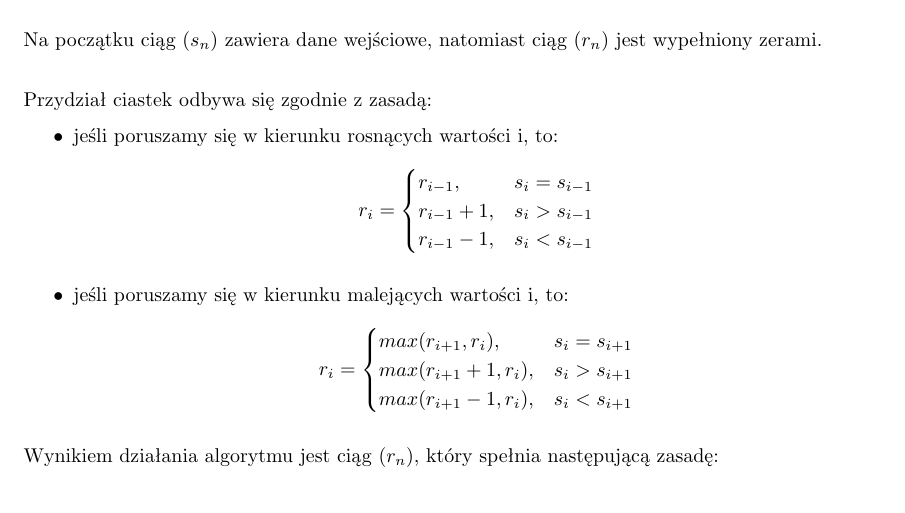
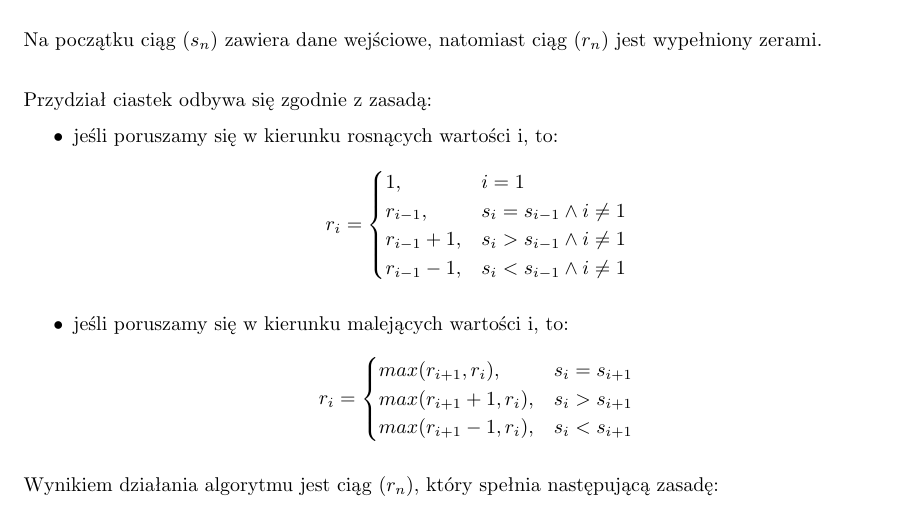
Before and after one commit to graypilgrim/greedy_teacher, a LaTeX document (documentation/report.tex): part of page 2 of 5, cut so that both start at the same text. Compiled offline with pdfLaTeX.

Commit message:
small change in doc

```diff
--- a/documentation/report.tex
+++ b/documentation/report.tex
@@ -52,9 +52,10 @@
 			\begin{align*}
 				r_i  =
 				\begin{cases}
-					r_{i-1}, & s_{i} = s_{i-1} \\
-					r_{i-1} + 1, & s_{i} > s_{i-1} \\
-					r_{i-1} - 1, & s_{i} < s_{i-1} \\
+					1, & i = 1 \\
+					r_{i-1}, & s_{i} = s_{i-1} \land i \neq 1 \\
+					r_{i-1} + 1, & s_{i} > s_{i-1} \land i \neq 1 \\
+					r_{i-1} - 1, & s_{i} < s_{i-1} \land i \neq 1 \\
 				\end{cases}
 			\end{align*}
 
```
